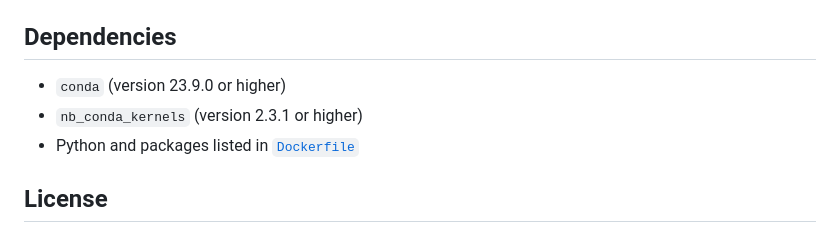
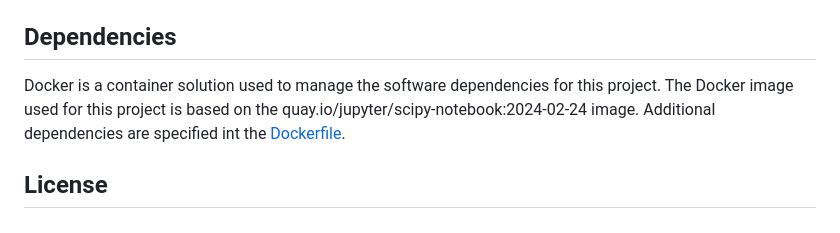
Before and after one commit to jjadeb/DSCI310_Group-12_Credit-Risk-Classification, a Markdown page: README.md, the part around the change printed below. GitHub-like rendering.

Commit message:
Update README.md update links

```diff
--- a/README.md
+++ b/README.md
@@ -53,9 +53,7 @@ Open a terminal at the project root in the IDE. Use command `make clean-all` to
 
 ## Dependencies
 
-- `conda` (version 23.9.0 or higher)
-- `nb_conda_kernels` (version 2.3.1 or higher)
-- Python and packages listed in [`Dockerfile`](Dockerfile)
+Docker is a container solution used to manage the software dependencies for this project. The Docker image used for this project is based on the quay.io/jupyter/scipy-notebook:2024-02-24 image. Additional dependencies are specified int the [Dockerfile](Dockerfile).
 
 ## License
 
```
Also changed, not shown: other parts of README.md (+1 -1 lines).
